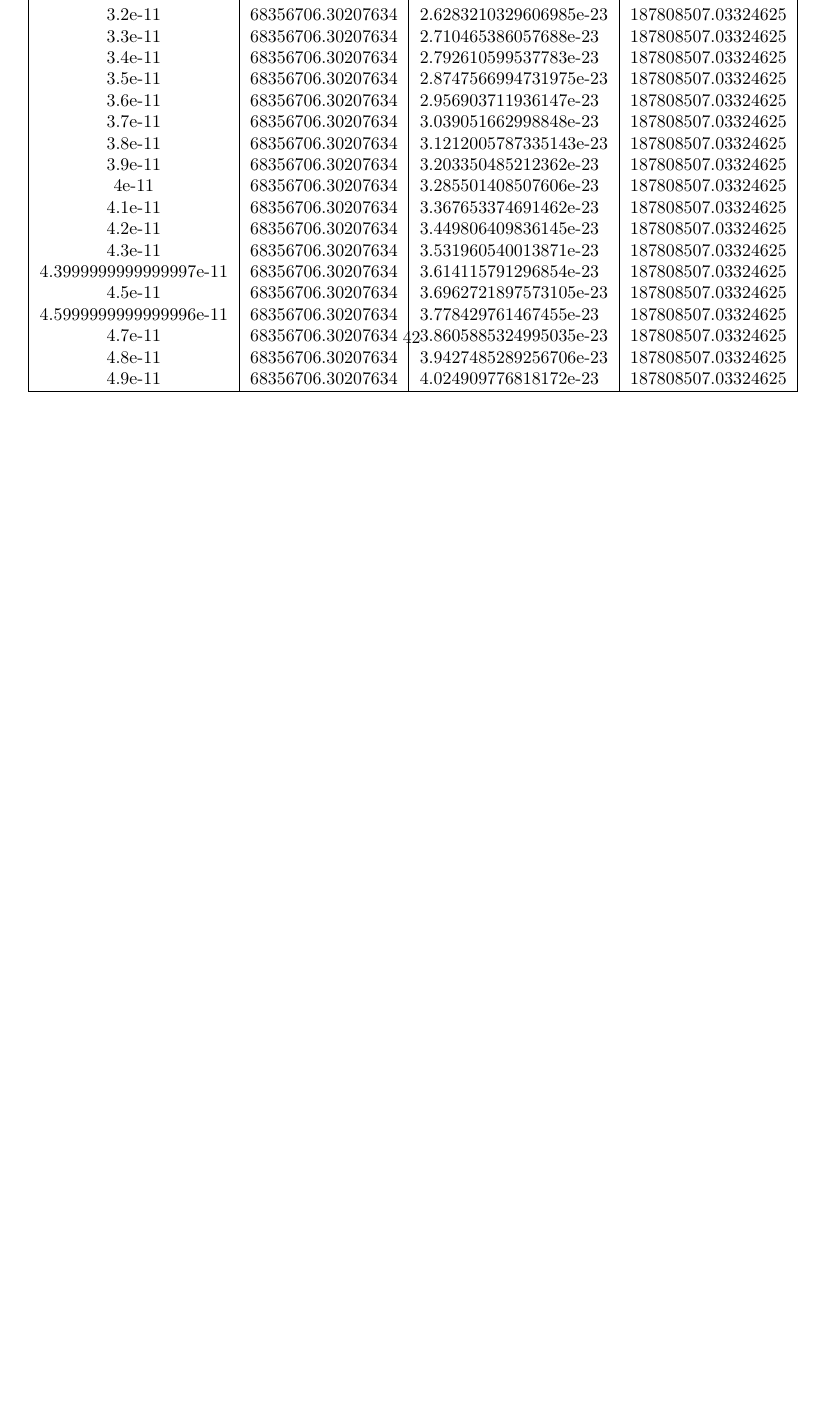
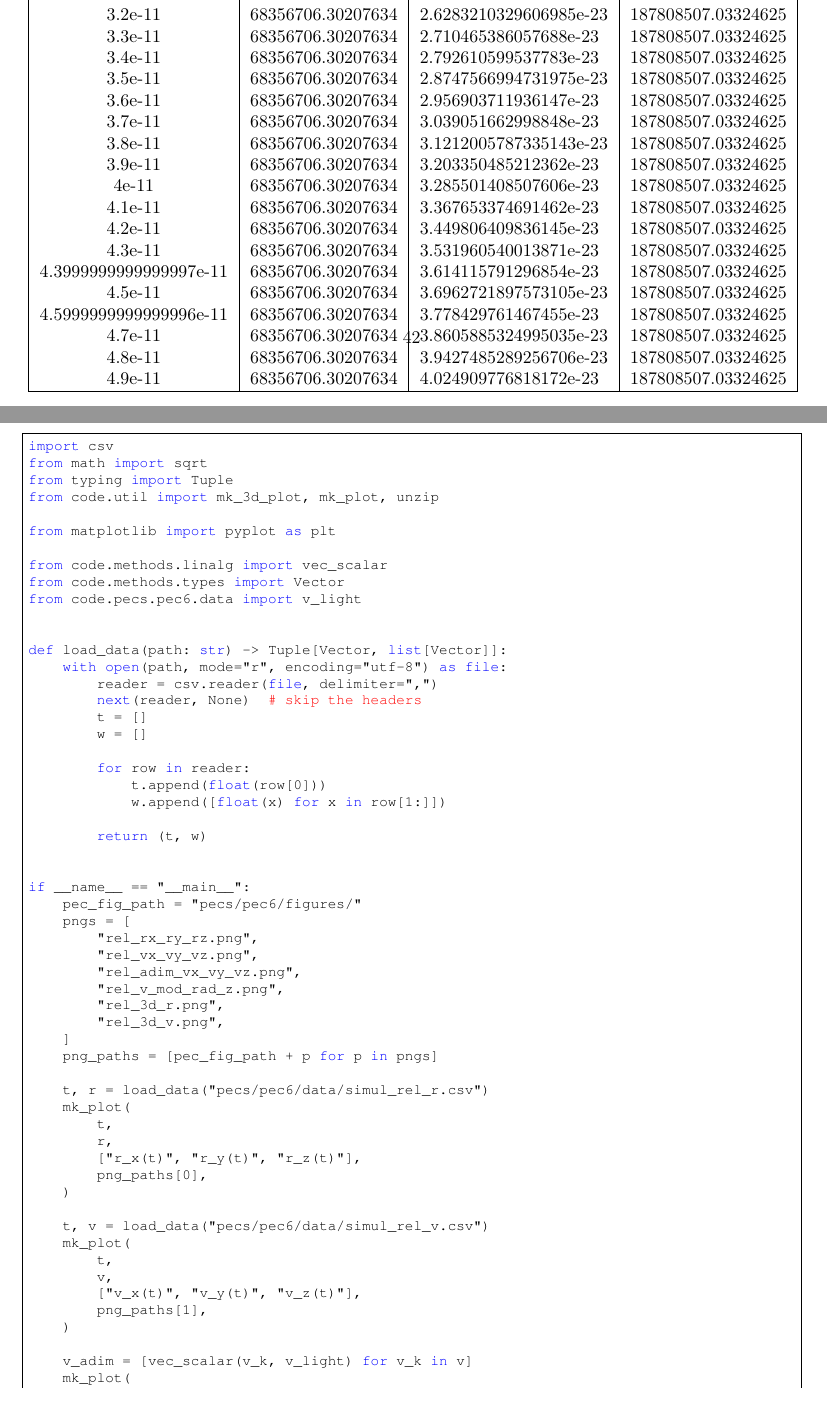
Before and after one commit to aalbacetef/fisica-comp-ii, a LaTeX document (pecs/pec6/pec6.tex, which reads pecs/pec6/chapters/appendix.tex): part of page 42 of 42 before the commit and two parts of pages 42 and 43 of 44 after it, the two joined at a grey line, cut so that both start at the same text, the shorter picture padded with empty space. Compiled offline with pdfLaTeX.

Commit message:
added missing appendix

```diff
--- a/pecs/pec6/chapters/appendix.tex
+++ b/pecs/pec6/chapters/appendix.tex
@@ -101,3 +101,10 @@ Las funciones nuevas son (están al final):
 	late after last line=\\\hline,
 	]{data/simul_rel_v_capped.csv}{}{\csvlinetotablerow}
 \end{table}
+
+
+\subsection{Código Ejercicio FR}
+\label{code:ex11}
+
+\lstinputlisting[language=Python]{../../code/pecs/pec6/ex11.py}
+\newpage
```
Also changed, not shown: pecs/pec6/chapters/11-relativista-trayectoria.tex (+2 -0 lines).
